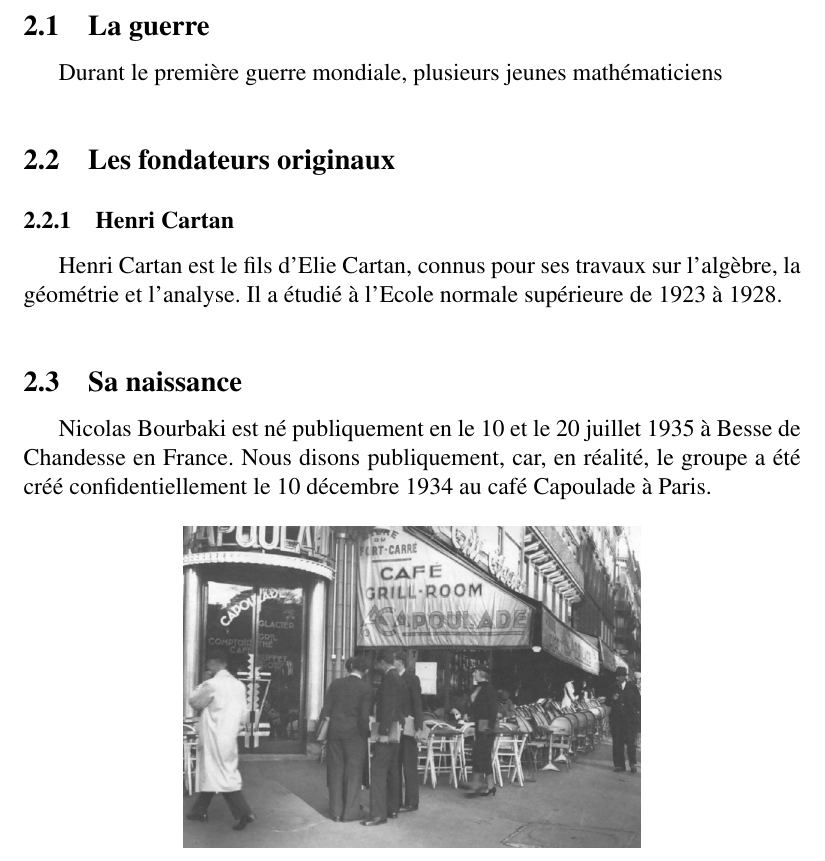
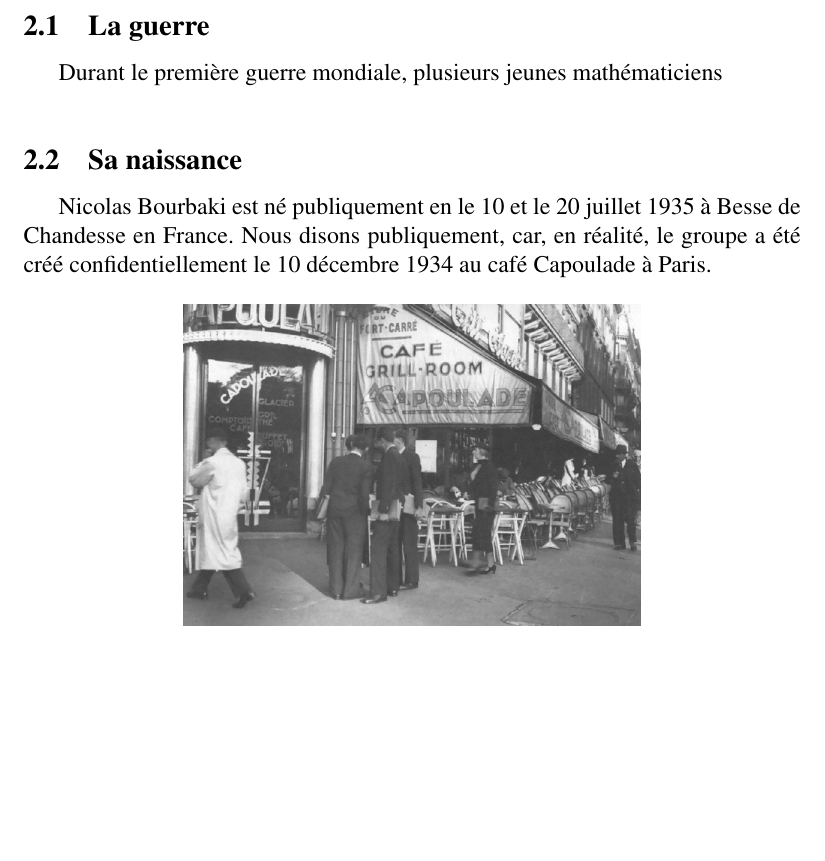
Before and after one commit to Floflo1377/TravailLongBourbaki, a LaTeX document (TravailLongBourbaki.tex): part of page 3 of 7, cut so that both start at the same text, the shorter picture padded with empty space. Compiled offline with pdfLaTeX; the source files are stored in an older character set and shown here as Unicode.

Commit message:
supprimer les doublons

```diff
--- a/TravailLongBourbaki.tex
+++ b/TravailLongBourbaki.tex
@@ -59,9 +59,7 @@ Histoire de la mathématique\\
 \subsection{La guerre}
 
 Durant le première guerre mondiale, plusieurs jeunes mathématiciens
-\subsection{Les fondateurs originaux}
-\subsubsection{Henri Cartan}
-Henri Cartan est le fils d'Elie Cartan, connus pour ses travaux sur l'algèbre, la géométrie et l'analyse. Il a étudié à l'Ecole normale supérieure de 1923 à 1928.
+
 
 
 
```
